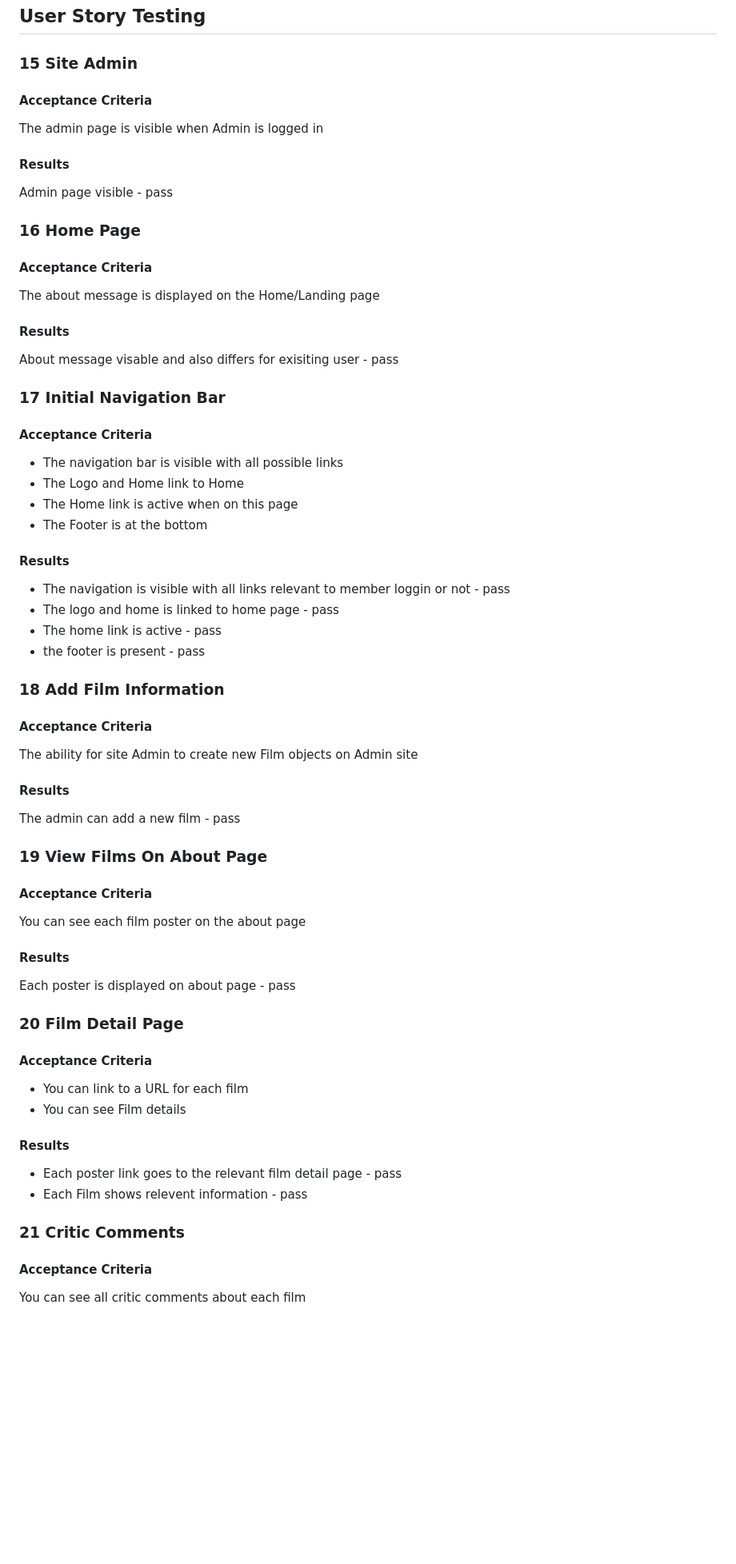
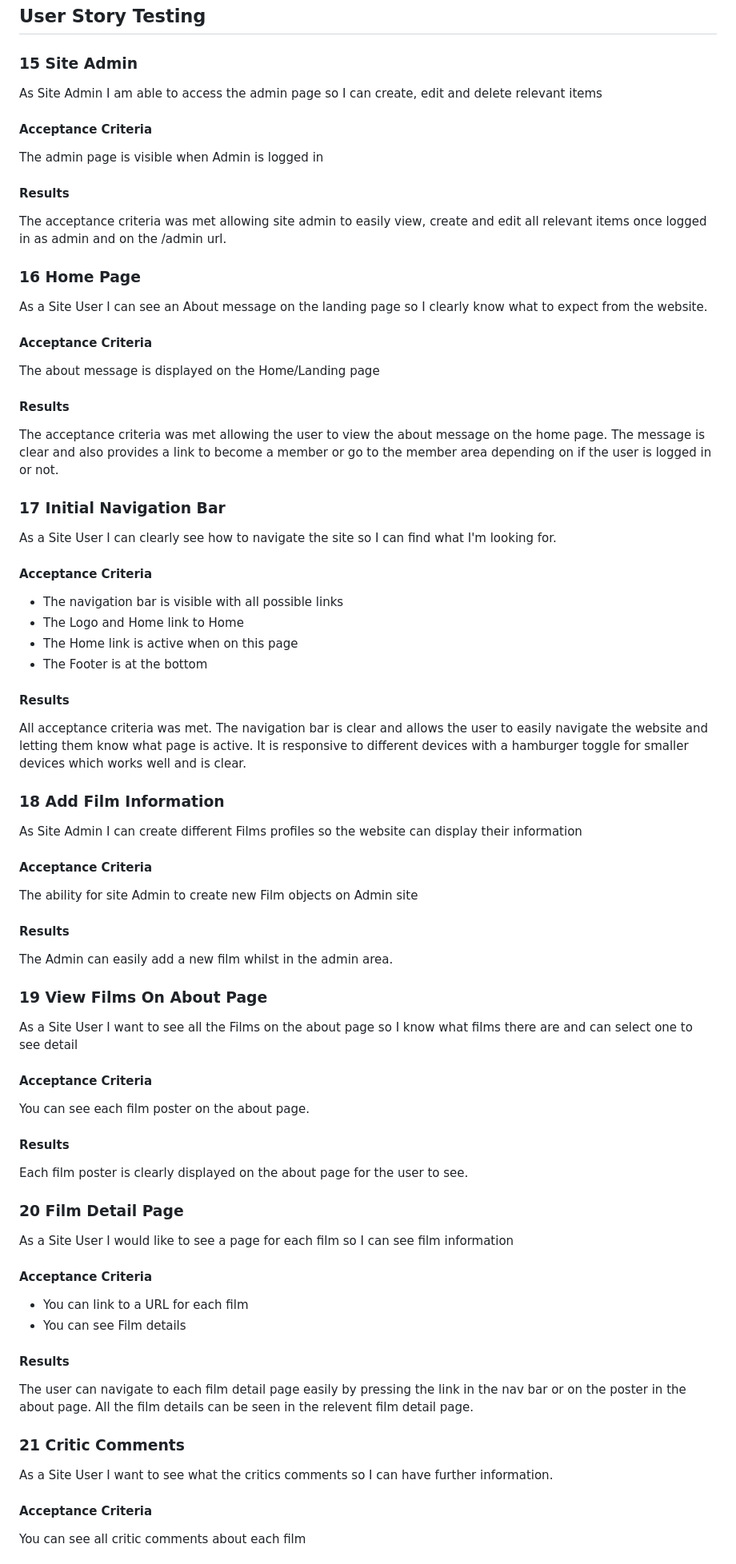
Before and after one commit to DavidDock/works-of-wes-anderson, a Markdown page: TESTING.md, the part around the change printed below. Shown: that part at 80% size. Drawn GitHub-style; blank space fills up the shorter version.

```diff
--- a/TESTING.md
+++ b/TESTING.md
@@ -16,15 +16,19 @@
 
 ### 15 Site Admin
 
+As Site Admin I am able to access the admin page so I can create, edit and delete relevant items
+
 #### Acceptance Criteria
 
 The admin page is visible when Admin is logged in
 
 #### Results
 
-Admin page visible - pass
+The acceptance criteria was met allowing site admin to easily view, create and edit all relevant items once logged in as admin and on the /admin url.
 
 ### 16 Home Page
+
+As a Site User I can see an About message on the landing page so I clearly know what to expect from the website.
 
 #### Acceptance Criteria
 
@@ -32,9 +36,11 @@ The about message is displayed on the Home/Landing page
 
 #### Results
 
-About message visable and also differs for exisiting user - pass
+The acceptance criteria was met allowing the user to view the about message on the home page. The message is clear and also provides a link to become a member or go to the member area depending on if the user is logged in or not.
 
 ### 17 Initial Navigation Bar
+
+As a Site User I can clearly see how to navigate the site so I can find what I'm looking for.
 
 #### Acceptance Criteria
 
@@ -45,12 +51,11 @@ About message visable and also differs for exisiting user - pass
 
 #### Results
 
-* The navigation is visible with all links relevant to member loggin or not - pass
-* The logo and home is linked to home page - pass
-* The home link is active - pass
-* the footer is present - pass
+All acceptance criteria was met. The navigation bar is clear and allows the user to easily navigate the website and letting them know what page is active. It is responsive to different devices with a hamburger toggle for smaller devices which works well and is clear.
 
 ### 18 Add Film Information
+
+As Site Admin I can create different Films profiles so the website can display their information
 
 #### Acceptance Criteria
 
@@ -58,19 +63,23 @@ The ability for site Admin to create new Film objects on Admin site
 
 #### Results
 
-The admin can add a new film - pass
+The Admin can easily add a new film whilst in the admin area.
 
 ### 19 View Films On About Page
 
+As a Site User I want to see all the Films on the about page so I know what films there are and can select one to see detail
+
 #### Acceptance Criteria
 
-You can see each film poster on the about page
+You can see each film poster on the about page.
 
 #### Results
 
-Each poster is displayed on about page - pass
+Each film poster is clearly displayed on the about page for the user to see.
 
 ### 20 Film Detail Page
+
+As a Site User I would like to see a page for each film so I can see film information
 
 #### Acceptance Criteria
 
@@ -79,10 +88,11 @@ Each poster is displayed on about page - pass
 
 #### Results
 
-* Each poster link goes to the relevant film detail page - pass
-* Each Film shows relevent information - pass
+The user can navigate to each film detail page easily by pressing the link in the nav bar or on the poster in the about page. All the film details can be seen in the relevent film detail page.
 
 ### 21 Critic Comments
+
+As a Site User I want to see what the critics comments so I can have further information.
 
 #### Acceptance Criteria
 
```
Also changed, not shown: other parts of TESTING.md (+36 -26 lines), README.md (+2 -2 lines).
